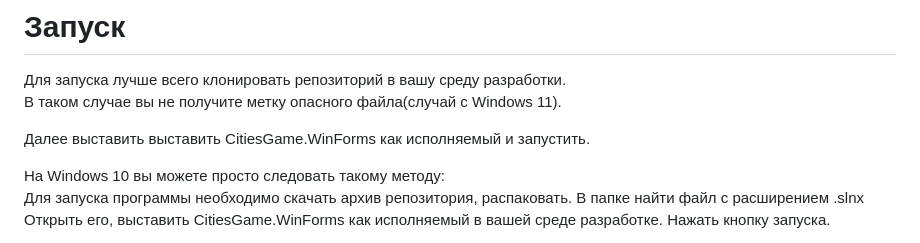
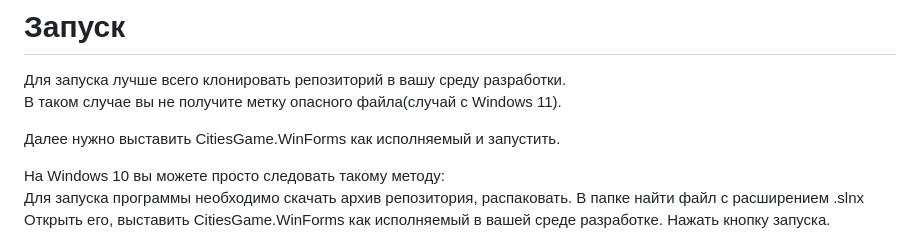
Before and after one commit to damageinc714/Cities, a Markdown page: README.md, the part around the change. Rendered like a GitHub page.

```diff
--- a/README.md
+++ b/README.md
@@ -4,7 +4,7 @@
 Для запуска лучше всего клонировать репозиторий в вашу среду разработки.
 В таком случае вы не получите метку опасного файла(случай с Windows 11).
 
-Далее выставить выставить CitiesGame.WinForms как исполняемый и запустить.
+Далее нужно выставить CitiesGame.WinForms как исполняемый и запустить.
 
 На Windows 10 вы можете просто следовать такому методу:
 Для запуска программы необходимо скачать архив репозитория, распаковать. В папке найти файл с расширением .slnx
```
